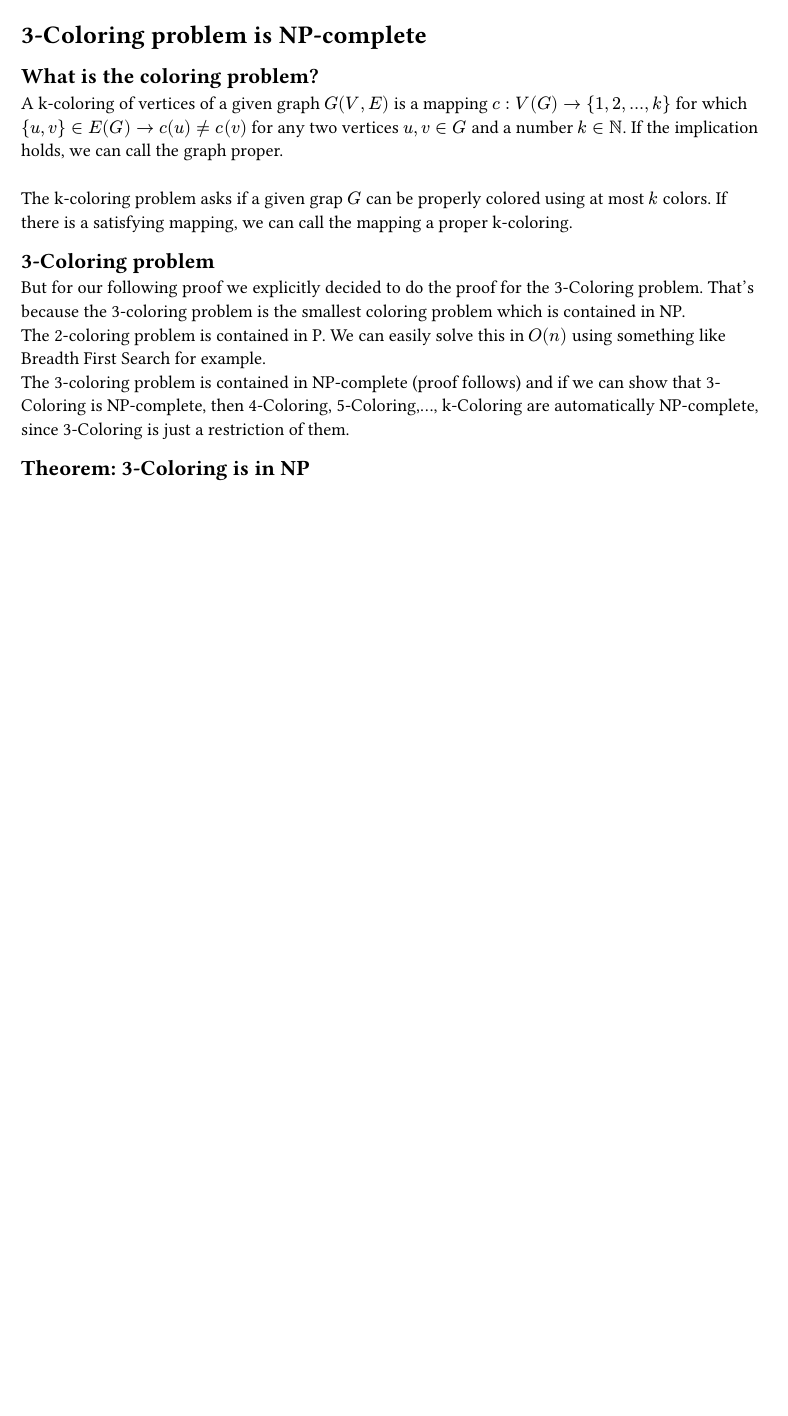
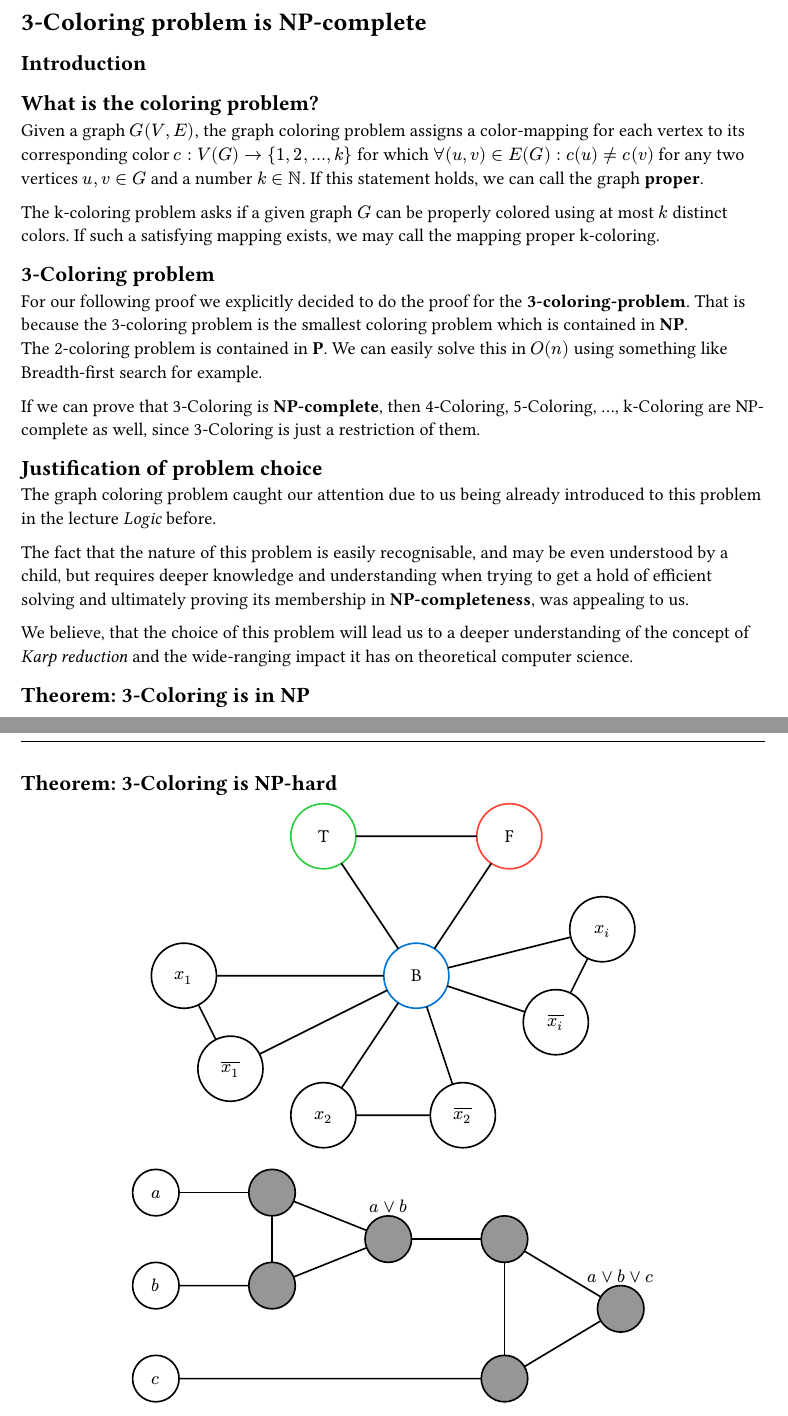
Before and after one commit to thms0x/grap-coloring-is-np-hard, a Typst document (Template/main.typ): part of the page before the commit and two parts of pages 1 and 2 of 2 after it, the two joined at a grey line, cut so that both start at the same text, the shorter picture padded with empty space. The pictures show the PDF file Template/main.pdf that the author committed with the source.

Commit message:
Minor refinement & choice of problem

```diff
--- a/Template/main.typ
+++ b/Template/main.typ
@@ -18,14 +18,11 @@
 == Introduction
 
 == What is the coloring problem?
-A k-coloring of vertices of a given graph $G(V,E)$ is a mapping $c: V(G) -> {1,2,...,k}$
-for which $(u, v) in E(G) -> c(u) != c(v)$ for any two vertices $u,v in G$ and a number $k in NN$.
-If the implication holds, we can call the graph proper.\
-\
-The k-coloring problem asks if a given grap $G$ can be properly colored using at most $k$ colors. If there is a satisfying mapping, we can call the mapping a proper k-coloring.
+Given a graph $G(V,E)$, the graph coloring problem assigns a color-mapping for each vertex to its corresponding color $c: V(G) -> {1,2,...,k}$
+for which $forall(u, v) in E(G): c(u) != c(v)$ for any two vertices $u,v in G$ and a number $k in NN$.
+If this statement holds, we can call the graph *proper*.
+
+The k-coloring problem asks if a given graph $G$ can be properly colored using at most $k$ distinct colors.
+If such a satisfying mapping exists, we may call the mapping proper k-coloring.
 
 == 3-Coloring problem
-But for our following proof we explicitly decided to do the proof for the 3-Coloring problem.
-That's because the 3-coloring problem is the smallest coloring problem which is contained in NP. \
-The 2-coloring problem is contained in P. We can easily solve this in $O(n)$ using something like Breadth First Search for example. \
-The 3-coloring problem is contained in NP-complete (proof follows) and if we can show that 3-Coloring is NP-complete, then 4-Coloring, 5-Coloring,..., k-Coloring are automatically NP-complete, since 3-Coloring is
@@ -32,4 +34,15 @@ The 3-coloring problem is contained in NP-complete (proof follows) and if we can
+If we can prove that 3-Coloring is *NP-complete*, then 4-Coloring, 5-Coloring, ..., k-Coloring are NP-complete as well, since 3-Coloring is
 just a restriction of them.
+
+== Justification of problem choice
+The graph coloring problem caught our attention due to us being already introduced to this problem in the lecture _Logic_ before.
+
+The fact that the nature of this problem is easily recognisable, and may be even understood by a child,
+but requires deeper knowledge and understanding when trying to get a hold of efficient solving and ultimately proving its
+membership in *NP-completeness*, was appealing to us.
+
+We believe, that the choice of this problem will lead us to a deeper understanding of the concept of _Karp reduction_
+and the wide-ranging impact it has on theoretical computer science.
 
 == Theorem: 3-Coloring is in NP
 #definition()[
```
Also changed, not shown: Template/main.pdf, Template/main.typ (5 more changed lines).
